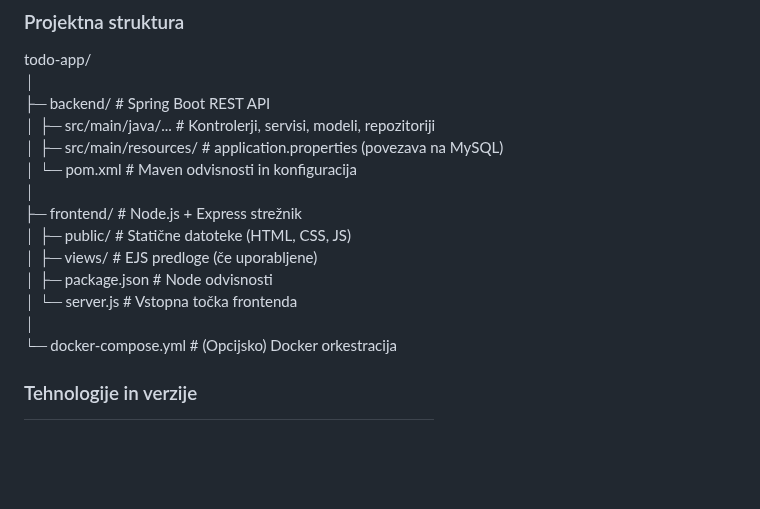
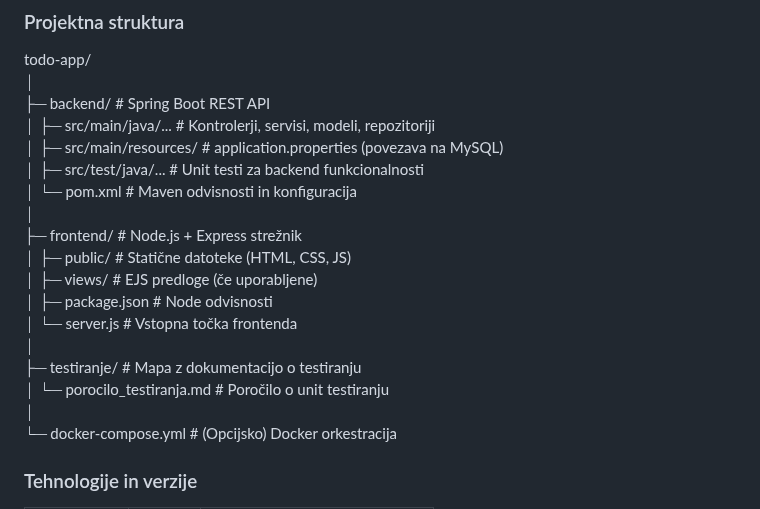
Before and after one commit to utro007/todo-app, a Markdown page: README.md, the part around one of its changes. Drawn GitHub-style; blank space fills up the shorter version.

```diff
--- a/README.md
+++ b/README.md
@@ -15,6 +15,7 @@ todo-app/<br />
 ├─ backend/ # Spring Boot REST API<br />
 │ ├─ src/main/java/... # Kontrolerji, servisi, modeli, repozitoriji<br />
 │ ├─ src/main/resources/ # application.properties (povezava na MySQL)<br />
+│ ├─ src/test/java/... # Unit testi za backend funkcionalnosti<br />
 │ └─ pom.xml # Maven odvisnosti in konfiguracija<br />
 │<br />
 ├─ frontend/ # Node.js + Express strežnik<br />
@@ -22,6 +23,9 @@ todo-app/<br />
 │ ├─ views/ # EJS predloge (če uporabljene)<br />
 │ ├─ package.json # Node odvisnosti<br />
 │ └─ server.js # Vstopna točka frontenda<br />
+│<br />
+├─ testiranje/ # Mapa z dokumentacijo o testiranju<br />
+│ └─ porocilo_testiranja.md # Poročilo o unit testiranju<br />
 │<br />
 └─ docker-compose.yml # (Opcijsko) Docker orkestracija<br />
 
```
Also changed, not shown: other parts of README.md (+58 -0 lines).
